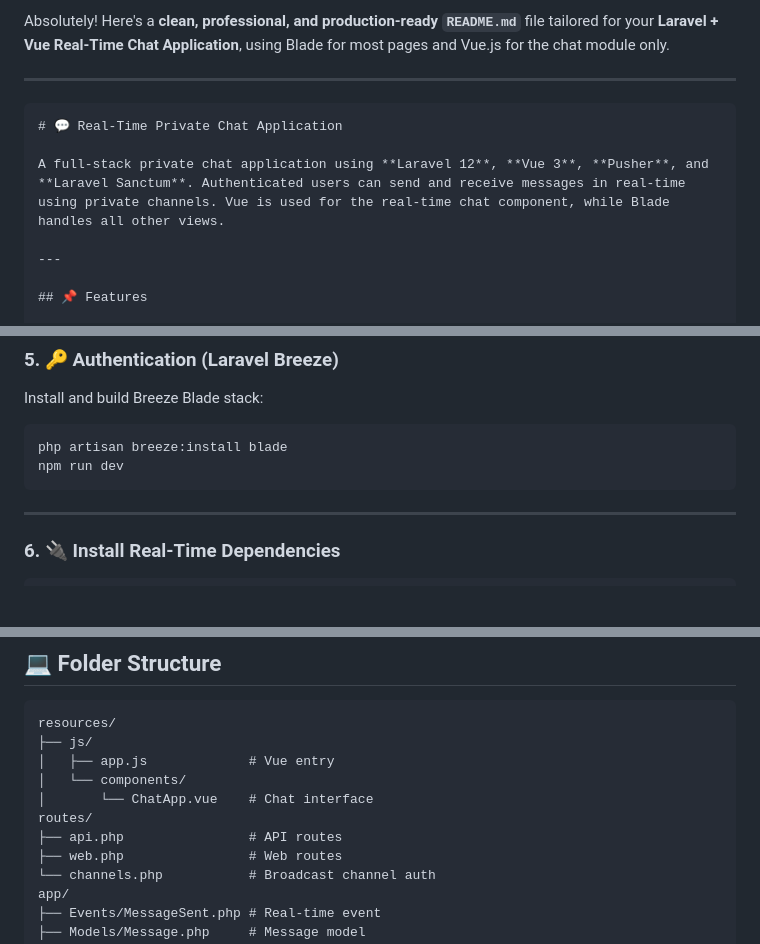
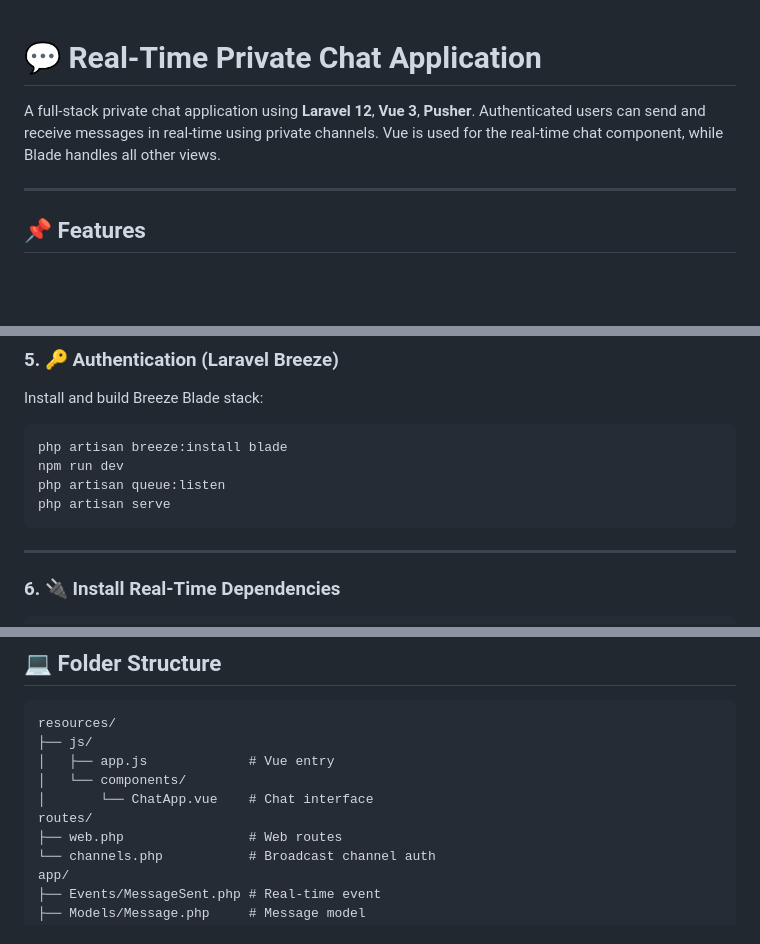
Before and after one commit to Irfan-Chowdhury/real-time-chat-app, a Markdown page: README.md, 3 parts joined by grey strips. GitHub-like rendering; blank space fills up the shorter version.

`````diff
--- a/README.md
+++ b/README.md
@@ -1,11 +1,7 @@
-Absolutely! Here's a **clean, professional, and production-ready `README.md`** file tailored for your **Laravel + Vue Real-Time Chat Application**, using Blade for most pages and Vue.js for the chat module only.
 
----
-
-````markdown
 # 💬 Real-Time Private Chat Application
 
-A full-stack private chat application using **Laravel 12**, **Vue 3**, **Pusher**, and **Laravel Sanctum**. Authenticated users can send and receive messages in real-time using private channels. Vue is used for the real-time chat component, while Blade handles all other views.
+A full-stack private chat application using **Laravel 12**, **Vue 3**, **Pusher**. Authenticated users can send and receive messages in real-time using private channels. Vue is used for the real-time chat component, while Blade handles all other views.
 
 ---
 
@@ -98,6 +90,8 @@ Install and build Breeze Blade stack:
 ```bash
 php artisan breeze:install blade
 npm run dev
+php artisan queue:listen
+php artisan serve
 ```
 
 ---
@@ -176,7 +170,6 @@ resources/
 │   └── components/
 │       └── ChatApp.vue    # Chat interface
 routes/
-├── api.php                # API routes
 ├── web.php                # Web routes
 └── channels.php           # Broadcast channel auth
 app/
`````
Also changed, not shown: other parts of README.md (+5 -19 lines).
